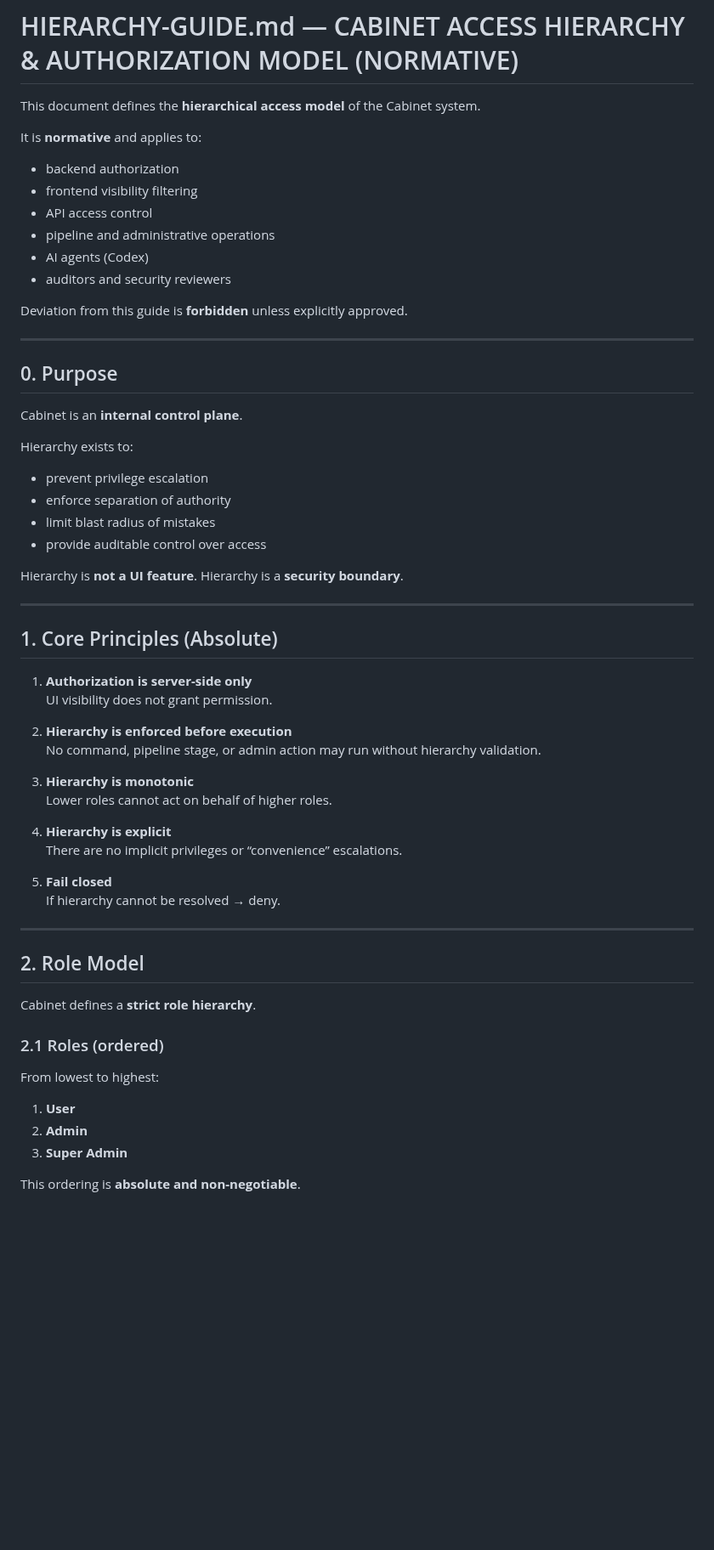
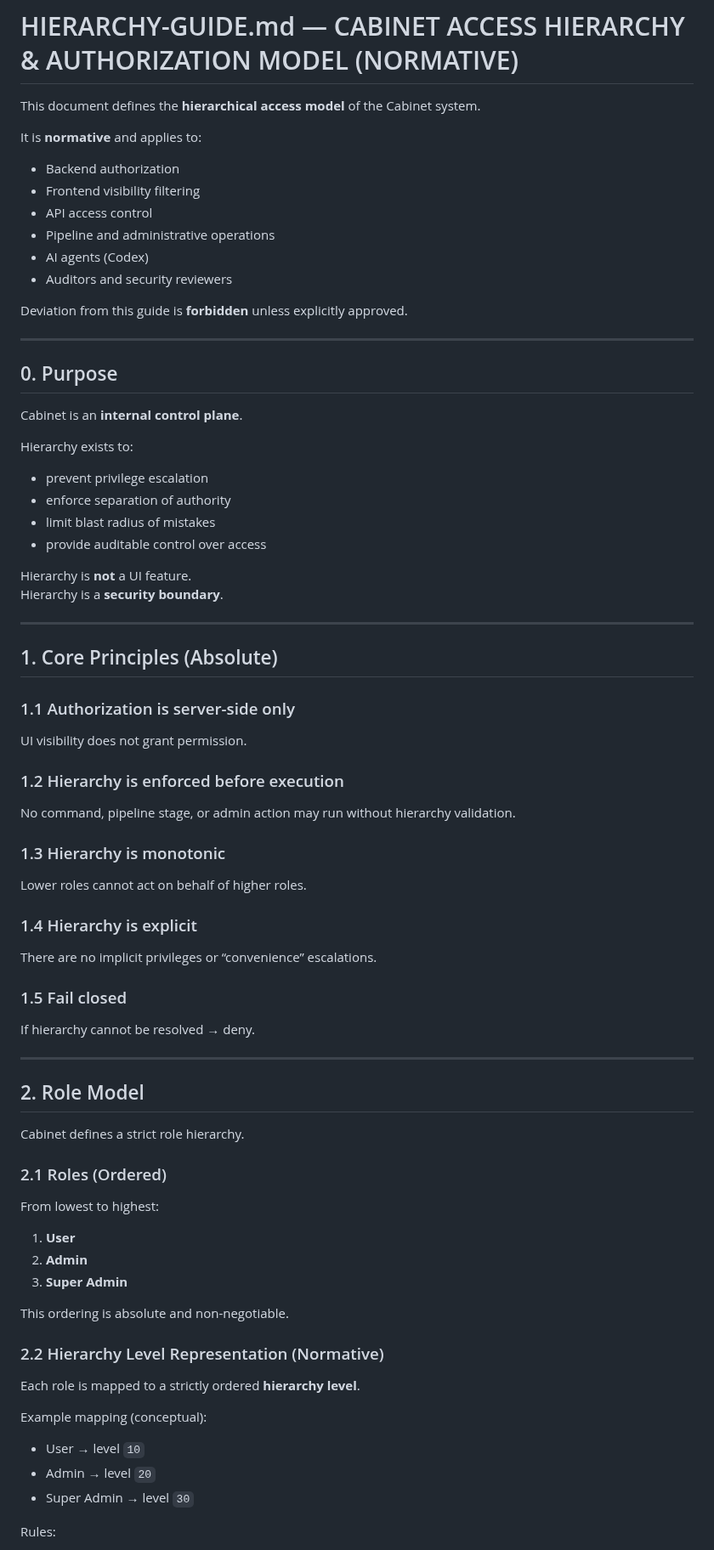
Before and after one commit to nedajvoda01-dotcom/cabinet, a Markdown page: HIERARCHY-GUIDE.md, the part around one of its changes. Shown at 85% size. GitHub-like rendering; blank space fills up the shorter version.

```diff
--- a/HIERARCHY-GUIDE.md
+++ b/HIERARCHY-GUIDE.md
@@ -3,12 +3,13 @@
 This document defines the **hierarchical access model** of the Cabinet system.
 
 It is **normative** and applies to:
-- backend authorization
-- frontend visibility filtering
+
+- Backend authorization
+- Frontend visibility filtering
 - API access control
-- pipeline and administrative operations
+- Pipeline and administrative operations
 - AI agents (Codex)
-- auditors and security reviewers
+- Auditors and security reviewers
 
 Deviation from this guide is **forbidden** unless explicitly approved.
 
@@ -19,40 +20,41 @@ Deviation from this guide is **forbidden** unless explicitly approved.
 Cabinet is an **internal control plane**.
 
 Hierarchy exists to:
+
 - prevent privilege escalation
 - enforce separation of authority
 - limit blast radius of mistakes
 - provide auditable control over access
 
-Hierarchy is **not a UI feature**.
+Hierarchy is **not** a UI feature.
 Hierarchy is a **security boundary**.
 
 ---
 
 ## 1. Core Principles (Absolute)
 
-1. **Authorization is server-side only**
-   UI visibility does not grant permission.
+### 1.1 Authorization is server-side only
+UI visibility does not grant permission.
 
-2. **Hierarchy is enforced before execution**
-   No command, pipeline stage, or admin action may run without hierarchy validation.
+### 1.2 Hierarchy is enforced before execution
+No command, pipeline stage, or admin action may run without hierarchy validation.
 
-3. **Hierarchy is monotonic**
-   Lower roles cannot act on behalf of higher roles.
+### 1.3 Hierarchy is monotonic
+Lower roles cannot act on behalf of higher roles.
 
-4. **Hierarchy is explicit**
-   There are no implicit privileges or “convenience” escalations.
+### 1.4 Hierarchy is explicit
+There are no implicit privileges or “convenience” escalations.
 
-5. **Fail closed**
-   If hierarchy cannot be resolved → deny.
+### 1.5 Fail closed
+If hierarchy cannot be resolved → deny.
 
 ---
 
 ## 2. Role Model
 
-Cabinet defines a **strict role hierarchy**.
+Cabinet defines a strict role hierarchy.
 
-### 2.1 Roles (ordered)
+### 2.1 Roles (Ordered)
 
 From lowest to highest:
 
@@ -60,4 +62,17 @@ From lowest to highest:
 2. **Admin**
 3. **Super Admin**
 
-This ordering is **absolute and non-negotiable**.
+This ordering is absolute and non-negotiable.
+
+### 2.2 Hierarchy Level Representation (Normative)
+
+Each role is mapped to a strictly ordered **hierarchy level**.
+
+Example mapping (conceptual):
+
+- User → level `10`
+- Admin → level `20`
+- Super Admin → level `30`
+
+Rules:
+
```
Also changed, not shown: other parts of HIERARCHY-GUIDE.md (+116 -47 lines).
